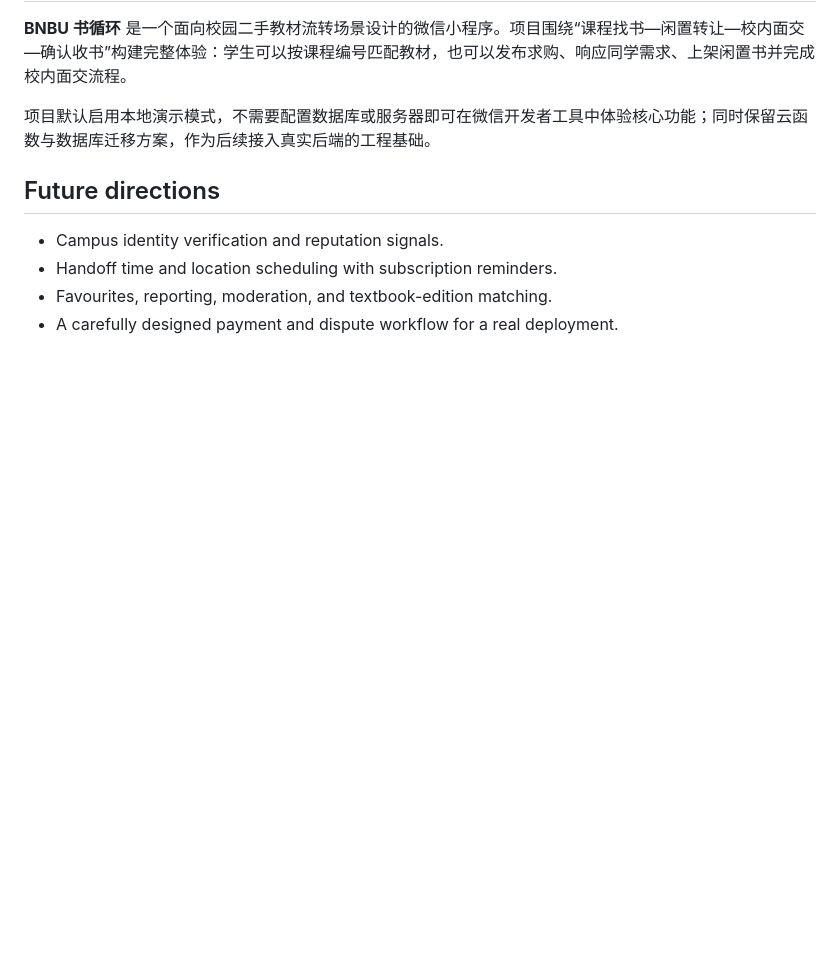
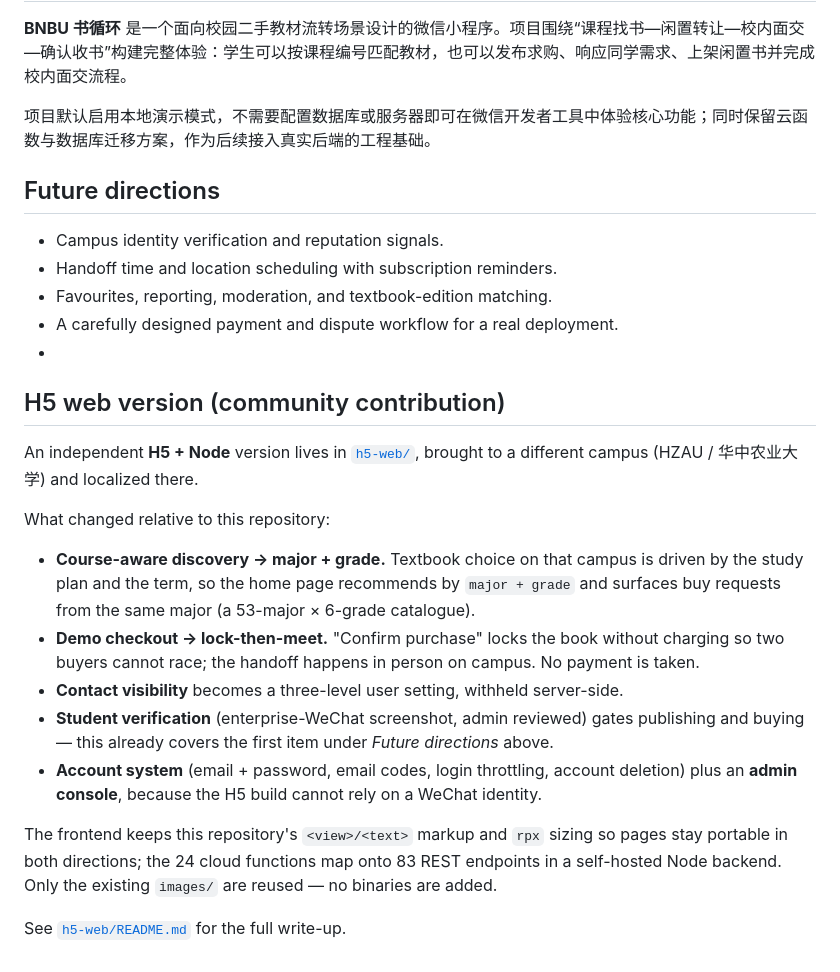
Before and after one commit to yangzhisheng594-ux/bnbu-second-hand-book-platform, a Markdown page: README.md, the part around the change. Rendered like a GitHub page; blank space fills up the shorter version.

Commit message:
feat(h5-web): add standalone H5 + Node version, localized for HZAU
Added details about the H5 web version and its features.

```diff
--- a/README.md
+++ b/README.md
@@ -102,3 +102,27 @@ To connect a persistent backend:
 - Handoff time and location scheduling with subscription reminders.
 - Favourites, reporting, moderation, and textbook-edition matching.
 - A carefully designed payment and dispute workflow for a real deployment.
+-
+## H5 web version (community contribution)
+
+An independent **H5 + Node** version lives in [`h5-web/`](h5-web/), brought to a different
+campus (HZAU / 华中农业大学) and localized there.
+
+What changed relative to this repository:
+
+- **Course-aware discovery → major + grade.** Textbook choice on that campus is driven by the
+  study plan and the term, so the home page recommends by `major + grade` and surfaces buy
+  requests from the same major (a 53-major × 6-grade catalogue).
+- **Demo checkout → lock-then-meet.** "Confirm purchase" locks the book without charging so two
+  buyers cannot race; the handoff happens in person on campus. No payment is taken.
+- **Contact visibility** becomes a three-level user setting, withheld server-side.
+- **Student verification** (enterprise-WeChat screenshot, admin reviewed) gates publishing and
+  buying — this already covers the first item under *Future directions* above.
+- **Account system** (email + password, email codes, login throttling, account deletion) plus an
+  **admin console**, because the H5 build cannot rely on a WeChat identity.
+
+The frontend keeps this repository's `<view>/<text>` markup and `rpx` sizing so pages stay
+portable in both directions; the 24 cloud functions map onto 83 REST endpoints in a
+self-hosted Node backend. Only the existing `images/` are reused — no binaries are added.
+
+See [`h5-web/README.md`](h5-web/README.md) for the full write-up.
```
